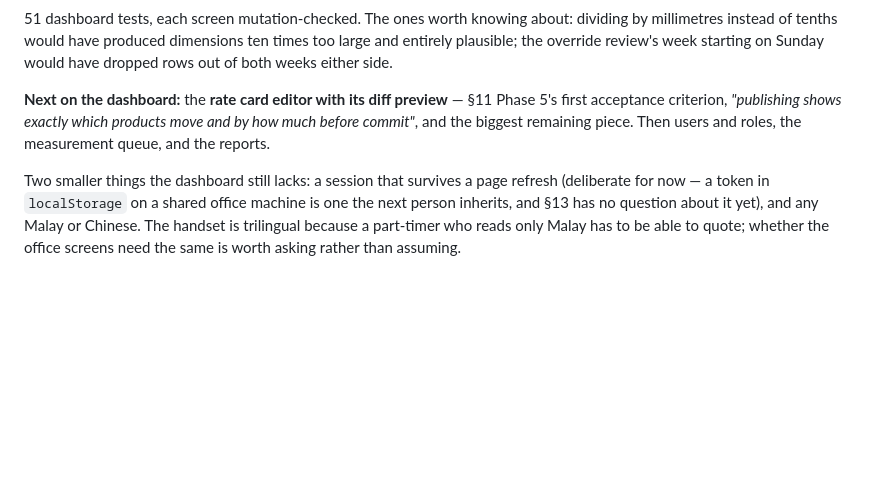
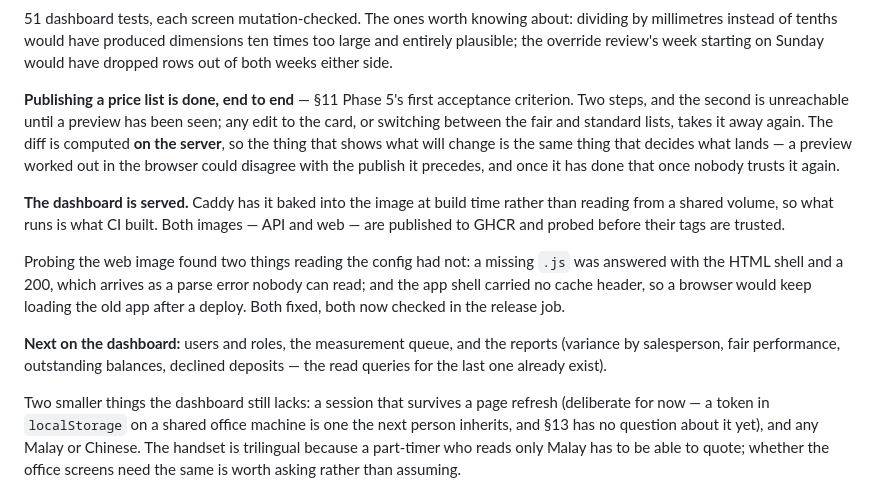
Before and after one commit to jhjh1214/milan-software, a Markdown page: CLAUDE.md, the part around the change. Drawn GitHub-style; blank space fills up the shorter version.

Commit message:
docs: the dashboard is deployable, and publishing works end to end
Records that Phase 5's first acceptance criterion is met and that both
images now ship, and keeps the two findings from probing the web image
where the next person will see them rather than rediscover them.

```diff
--- a/CLAUDE.md
+++ b/CLAUDE.md
@@ -168,10 +168,28 @@ dividing by millimetres instead of tenths would have produced dimensions ten
 times too large and entirely plausible; the override review's week starting on
 Sunday would have dropped rows out of both weeks either side.
 
-**Next on the dashboard:** the **rate card editor with its diff preview** —
-§11 Phase 5's first acceptance criterion, *"publishing shows exactly which
-products move and by how much before commit"*, and the biggest remaining piece.
-Then users and roles, the measurement queue, and the reports.
+**Publishing a price list is done, end to end** — §11 Phase 5's first
+acceptance criterion. Two steps, and the second is unreachable until a preview
+has been seen; any edit to the card, or switching between the fair and standard
+lists, takes it away again. The diff is computed **on the server**, so the thing
+that shows what will change is the same thing that decides what lands — a
+preview worked out in the browser could disagree with the publish it precedes,
+and once it has done that once nobody trusts it again.
+
+**The dashboard is served.** Caddy has it baked into the image at build time
+rather than reading from a shared volume, so what runs is what CI built. Both
+images — API and web — are published to GHCR and probed before their tags are
+trusted.
+
+Probing the web image found two things reading the config had not: a missing
+`.js` was answered with the HTML shell and a 200, which arrives as a parse error
+nobody can read; and the app shell carried no cache header, so a browser would
+keep loading the old app after a deploy. Both fixed, both now checked in the
+release job.
+
+**Next on the dashboard:** users and roles, the measurement queue, and the
+reports (variance by salesperson, fair performance, outstanding balances,
+declined deposits — the read queries for the last one already exist).
 
 Two smaller things the dashboard still lacks: a session that survives a page
 refresh (deliberate for now — a token in `localStorage` on a shared office
```
